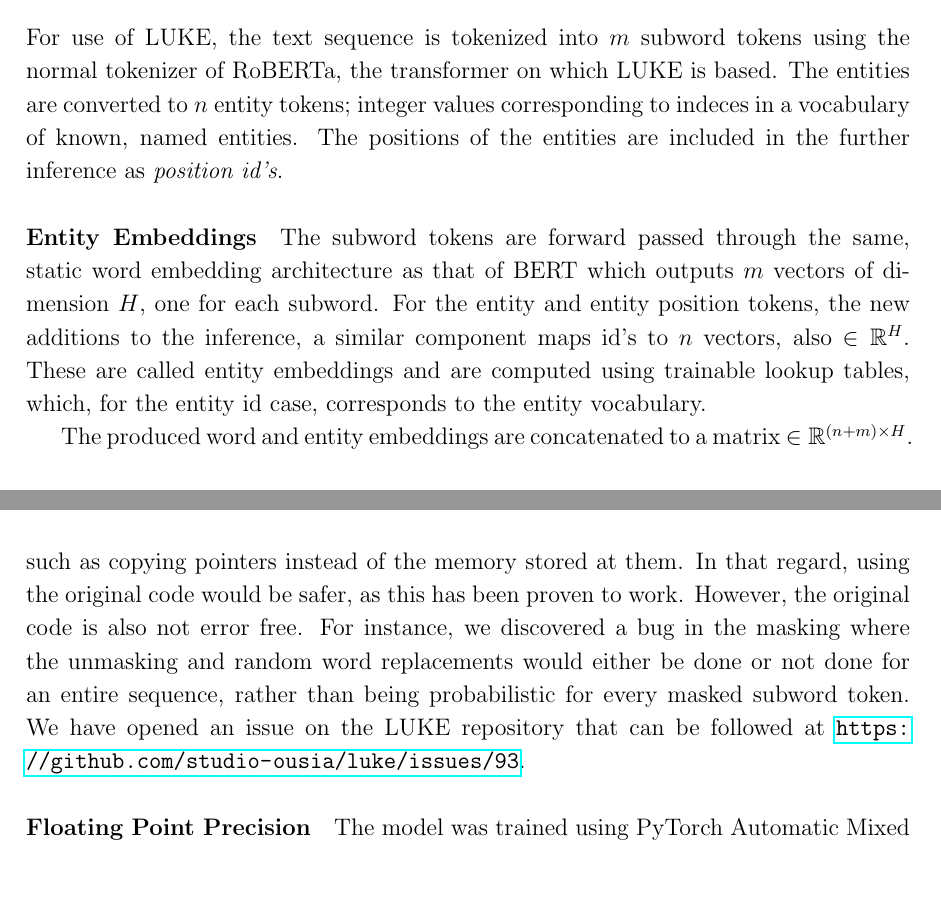
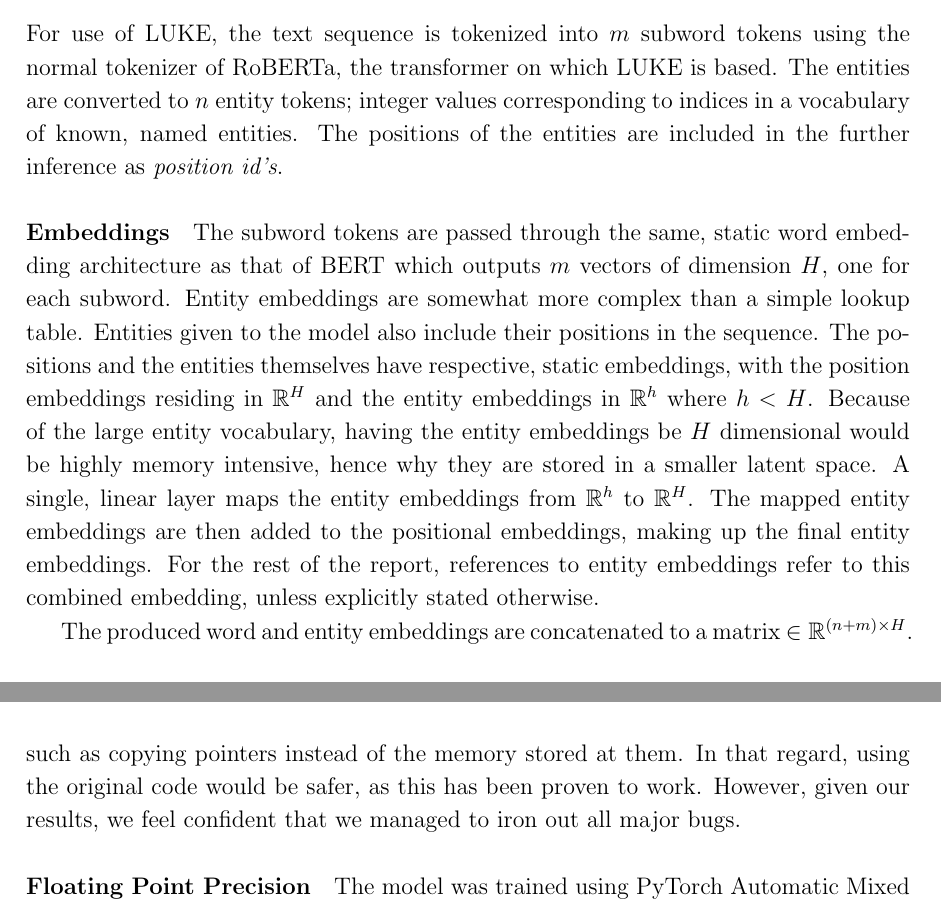
Before and after one commit to peleiden/bug-free-guacamole, a LaTeX thesis (main.tex, which reads sections/methods.tex, sections/theory.tex): two parts of pages 18 and 39 of 88, joined at a grey line, cut so that both start at the same text, the shorter picture padded with empty space. Compiled offline with pdfLaTeX.

Commit message:
Dimensionalitet

```diff
--- a/sections/methods.tex
+++ b/sections/methods.tex
@@ -291,9 +289,7 @@ Rewriting code bases always carries a risk of introducing bugs.
 Despite borrowing heavily from Yamada et al., we did introduce a number of bugs in the code that had to be fixed, forcing multiple restarts of the training.
 These ranged from domain specific such as accidentally leaving category pages in the entity vocabulary to classical ones such as copying pointers instead of the memory stored at them.
 In that regard, using the original code would be safer, as this has been proven to work.
-However, the original code is also not error free.
-For instance, we discovered a bug in the masking where the unmasking and random word replacements would either be done or not done for an entire sequence, rather than being probabilistic for every masked subword token.
-We have opened an issue on the LUKE repository that can be followed at \url{https://github.com/studio-ousia/luke/issues/93}.
+However, given our results, we feel confident that we managed to iron out all major bugs.
 
 \paragraph{Floating Point Precision}
 The model was trained using PyTorch Automatic Mixed Precision (AMP) \cite{pytorchamp}, which -- ideally, at least -- should decrease training time with little to no penalty to accuracy \cite{huang2020amp}.
--- a/sections/theory.tex
+++ b/sections/theory.tex
@@ -217,13 +217,18 @@ An input example for LUKE consists both of a sequence of words and a set of enti
     \item $\{\text{\emph{Joe Biden} at word \#1}, \text{\emph{The United States of America} at words \#7-8}\}$.
 \end{itemize}
 For use of LUKE, the text sequence is tokenized into $m$ subword tokens using the normal tokenizer of RoBERTa, the transformer on which LUKE is based.
-The entities are converted to $n$ entity tokens; integer values corresponding to indeces in a vocabulary of known, named entities.
+The entities are converted to $n$ entity tokens; integer values corresponding to indices in a vocabulary of known, named entities.
 The positions of the entities are included in the further inference as \emph{position id's}.
 
-\paragraph{Entity Embeddings}
-The subword tokens are forward passed through the same, static word embedding architecture as that of BERT which outputs $m$ vectors of dimension $H$, one for each subword.
-For the entity and entity position tokens, the new additions to the inference, a similar component maps id's to $n$ vectors, also $\in \RR^H$.
-These are called entity embeddings and are computed using trainable lookup tables, which, for the entity id case, corresponds to the entity vocabulary.
+\paragraph{Embeddings}
+The subword tokens are passed through the same, static word embedding architecture as that of BERT which outputs $m$ vectors of dimension $H$, one for each subword.
+Entity embeddings are somewhat more complex than a simple lookup table.
+Entities given to the model also include their positions in the sequence.
+The positions and the entities themselves have respective, static embeddings, with the position embeddings residing in $ \RR^H $ and the entity embeddings in $ \RR^h $ where $ h<H $.
+Because of the large entity vocabulary, having the entity embeddings be $ H $ dimensional would be highly memory intensive, hence why they are stored in a smaller latent space.
+A single, linear layer maps the entity embeddings from $ \RR^h $ to $ \RR^H $.
+The mapped entity embeddings are then added to the positional embeddings, making up the final entity embeddings.
+For the rest of the report, references to entity embeddings refer to this combined embedding, unless explicitly stated otherwise.
 
 The produced word and entity embeddings are concatenated to a matrix $\in \RR^{(n+m)\times H}$.
 
```
Also changed, not shown: sections/methods.tex (8 more changed lines).
